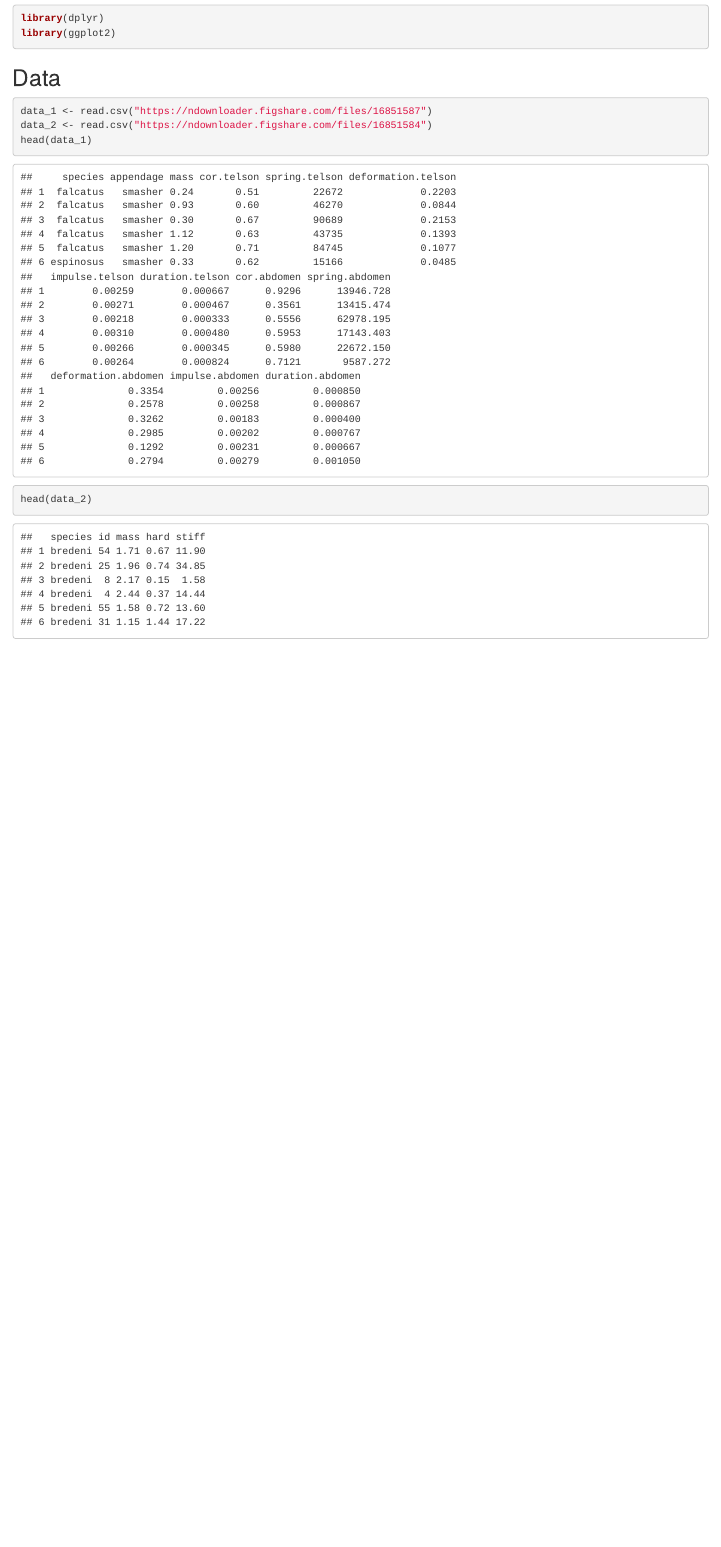
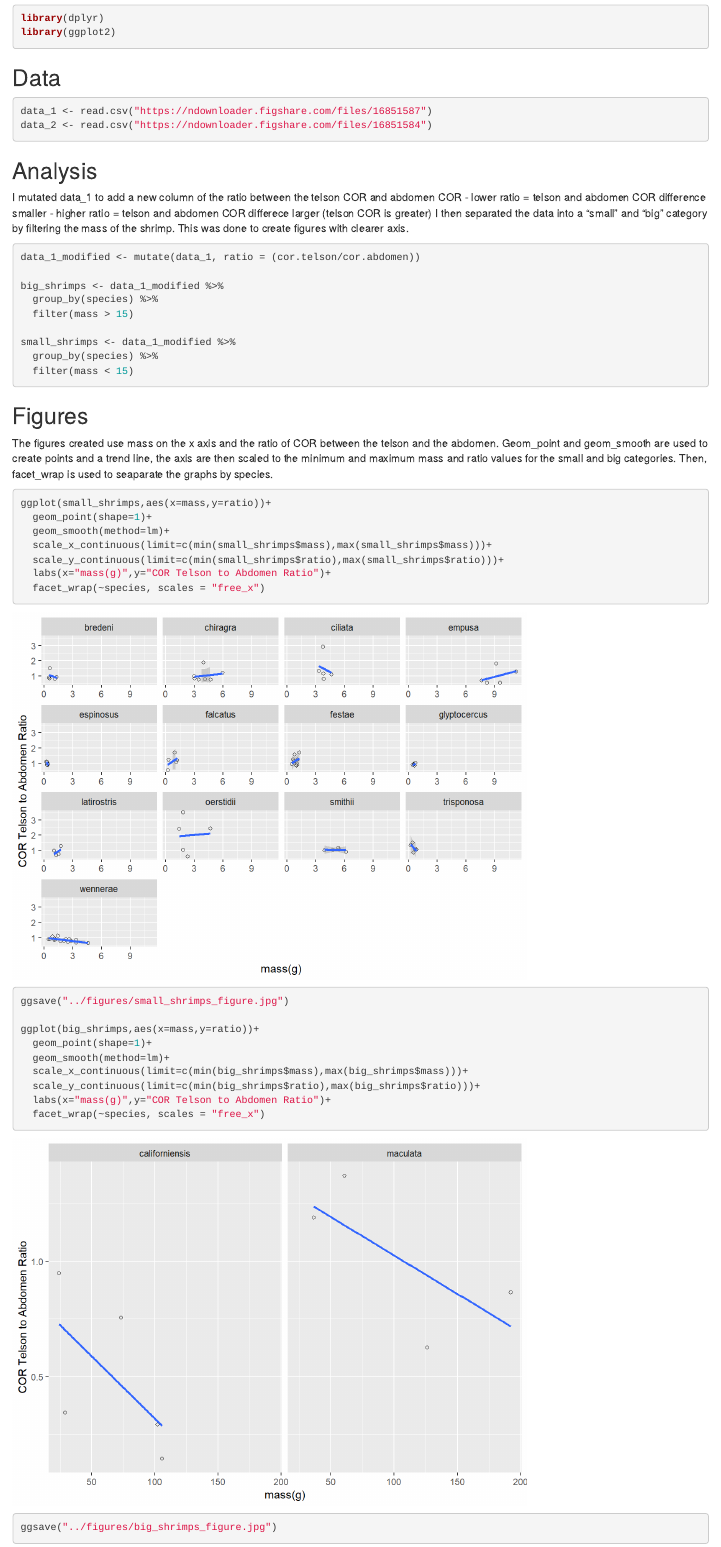
Before and after one commit to course-fish274-2019/Allen-shrimp, an R Markdown document (scripts/Mantis_Shrimp_Mini_Project.Rmd): the page in a window 1100 px wide, from 140 px down before the commit and from 120 px down after it, so that both start at the same text. The pictures show the output file scripts/Mantis_Shrimp_Mini_Project.html that the author committed with the source, opened offline.

Commit message:
edited Rmarkdown file, transported code from draft script to the new markdown file and finalized it along with explanations for sections.

````diff
--- a/scripts/Mantis_Shrimp_Mini_Project.Rmd
+++ b/scripts/Mantis_Shrimp_Mini_Project.Rmd
@@ -20,9 +21,48 @@ library(ggplot2)
 ```{r, cache=TRUE}
 data_1 <- read.csv("https://ndownloader.figshare.com/files/16851587")
 data_2 <- read.csv("https://ndownloader.figshare.com/files/16851584")
-head(data_1)
-head(data_2)
+
 ```
 
 ## Analysis
+I mutated data_1 to add a new column of the ratio between the telson COR and abdomen COR
+- lower ratio = telson and abdomen COR difference smaller
+- higher ratio = telson and abdomen COR differece larger (telson COR is greater)
+I then separated the data into a "small" and "big" category by filtering the mass of the shrimp. This was done to create figures with clearer axis.
+```{r, message=FALSE, warning=FALSE}
+data_1_modified <- mutate(data_1, ratio = (cor.telson/cor.abdomen))
+
+big_shrimps <- data_1_modified %>%
+  group_by(species) %>%
+  filter(mass > 15)
+
+small_shrimps <- data_1_modified %>%
+  group_by(species) %>%
+  filter(mass < 15)
+```
+
+## Figures
+The figures created use mass on the x axis and the ratio of COR between the telson and the abdomen. Geom_point and geom_smooth are used to create points and a trend line, the axis are then scaled to the minimum and maximum mass and ratio values for the small and big categories. Then, facet_wrap is used to seaparate the graphs by species.
+```{r, message=FALSE, warning=FALSE}
+ggplot(small_shrimps,aes(x=mass,y=ratio))+
+  geom_point(shape=1)+
+  geom_smooth(method=lm)+
+  scale_x_continuous(limit=c(min(small_shrimps$mass),max(small_shrimps$mass)))+
+  scale_y_continuous(limit=c(min(small_shrimps$ratio),max(small_shrimps$ratio)))+
+  labs(x="mass(g)",y="COR Telson to Abdomen Ratio")+
+  facet_wrap(~species, scales = "free_x")
+
+ggsave("../figures/small_shrimps_figure.jpg")
+
+ggplot(big_shrimps,aes(x=mass,y=ratio))+
+  geom_point(shape=1)+
+  geom_smooth(method=lm)+
+  scale_x_continuous(limit=c(min(big_shrimps$mass),max(big_shrimps$mass)))+
+  scale_y_continuous(limit=c(min(big_shrimps$ratio),max(big_shrimps$ratio)))+
+  labs(x="mass(g)",y="COR Telson to Abdomen Ratio")+
+  facet_wrap(~species, scales = "free_x")
+
+ggsave("../figures/big_shrimps_figure.jpg")
+```
+
 ```{r}
````
Also changed, not shown: scripts/Mantis_Shrimp_Mini_Project.html, scripts/Mantis_Shrimp_Mini_Project_files/figure-html/unnamed-chunk-4-1.png (added), scripts/Mantis_Shrimp_Mini_Project_files/figure-html/unnamed-chunk-4-2.png (added), scripts/Mantis_Shrimp_Mini_Project.Rmd (3 more changed lines), 7 other files.
